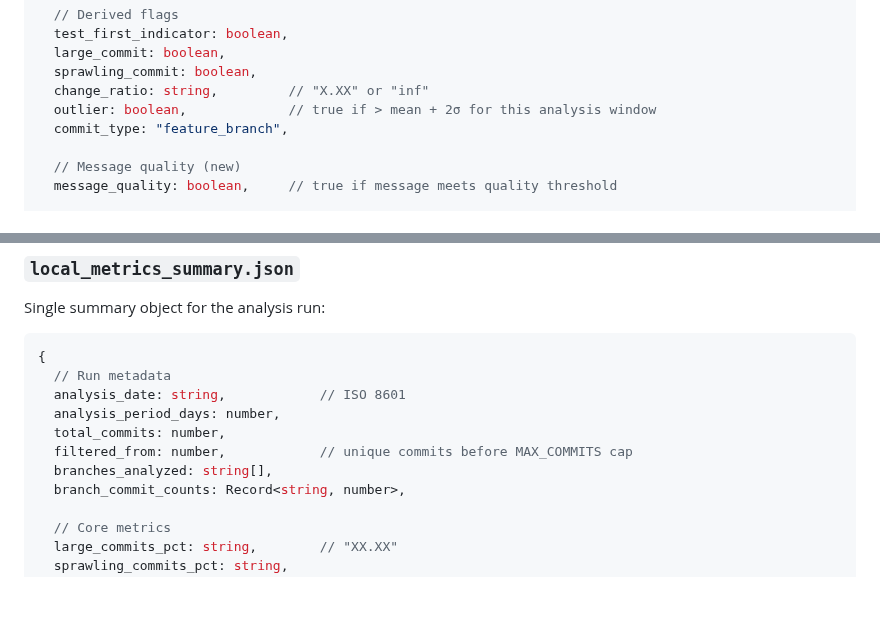
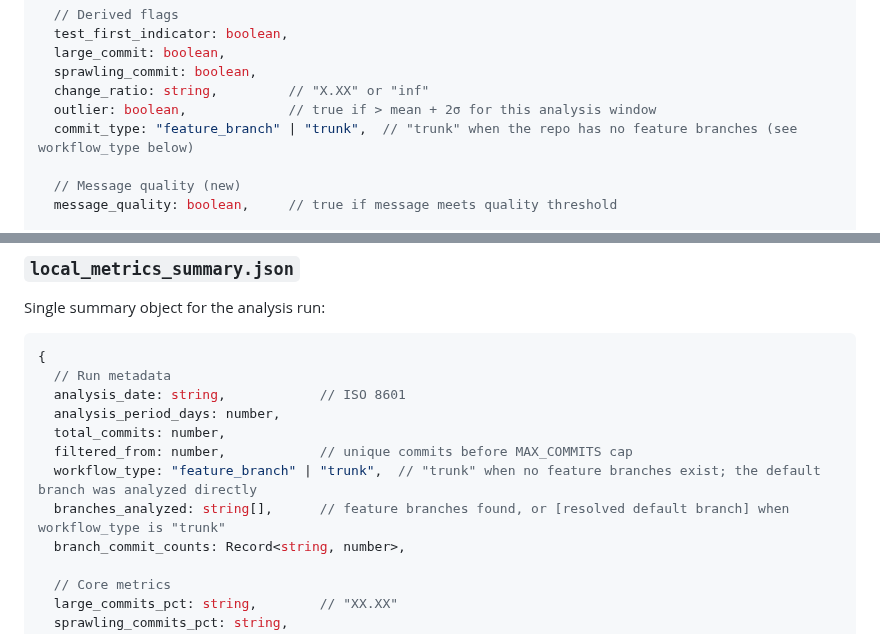
Before and after one commit to stride-nyc/code-quality-metrics, a Markdown page: metrics-specification.md, 2 parts joined by grey strips. Rendered like a GitHub page; blank space fills up the shorter version.

```diff
--- a/metrics-specification.md
+++ b/metrics-specification.md
@@ -540,7 +540,7 @@ Array of `CommitMetric` objects, one per analyzed commit:
   sprawling_commit: boolean,
   change_ratio: string,         // "X.XX" or "inf"
   outlier: boolean,             // true if > mean + 2σ for this analysis window
-  commit_type: "feature_branch",
+  commit_type: "feature_branch" | "trunk",  // "trunk" when the repo has no feature branches (see workflow_type below)
 
   // Message quality (new)
   message_quality: boolean,     // true if message meets quality threshold
@@ -565,7 +565,8 @@ Single summary object for the analysis run:
   analysis_period_days: number,
   total_commits: number,
   filtered_from: number,            // unique commits before MAX_COMMITS cap
-  branches_analyzed: string[],
+  workflow_type: "feature_branch" | "trunk",  // "trunk" when no feature branches exist; the default branch was analyzed directly
+  branches_analyzed: string[],      // feature branches found, or [resolved default branch] when workflow_type is "trunk"
   branch_commit_counts: Record<string, number>,
 
   // Core metrics
```
Also changed, not shown: README.md (+41 -4 lines).
